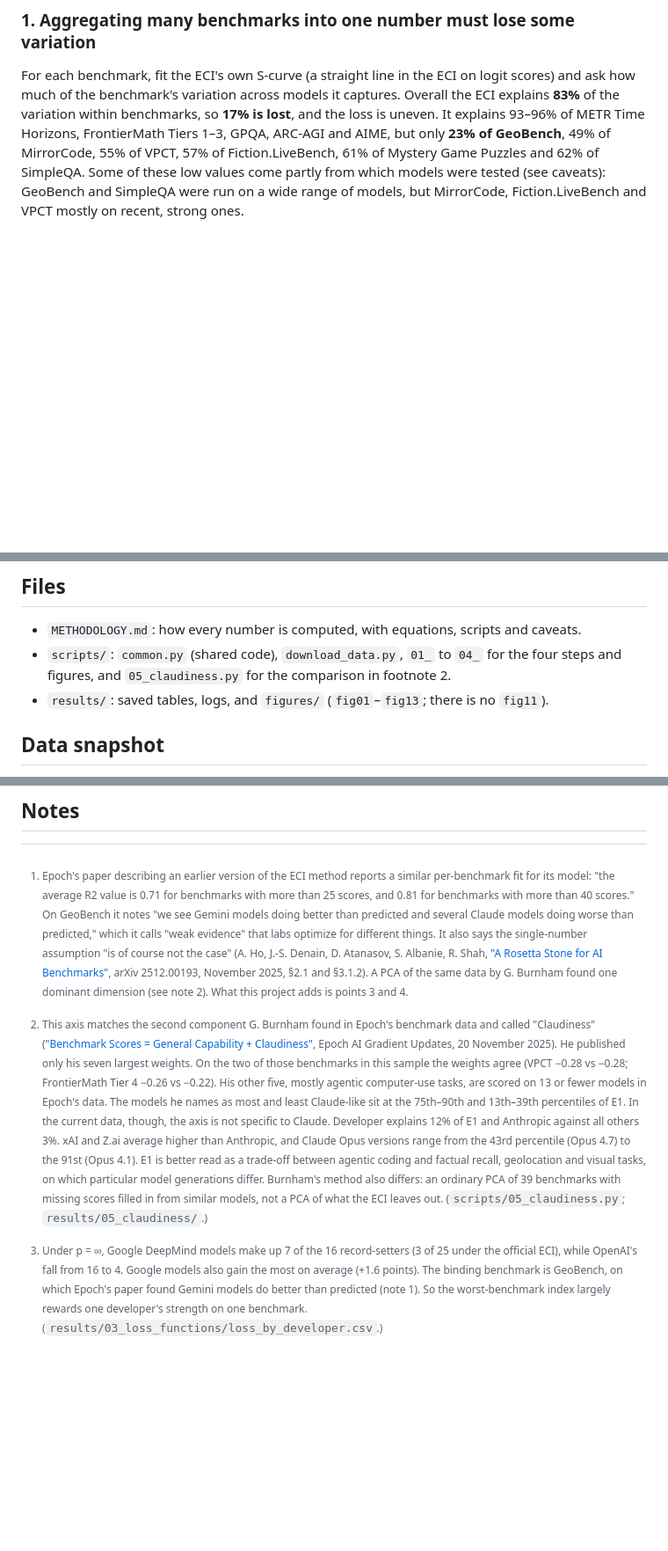
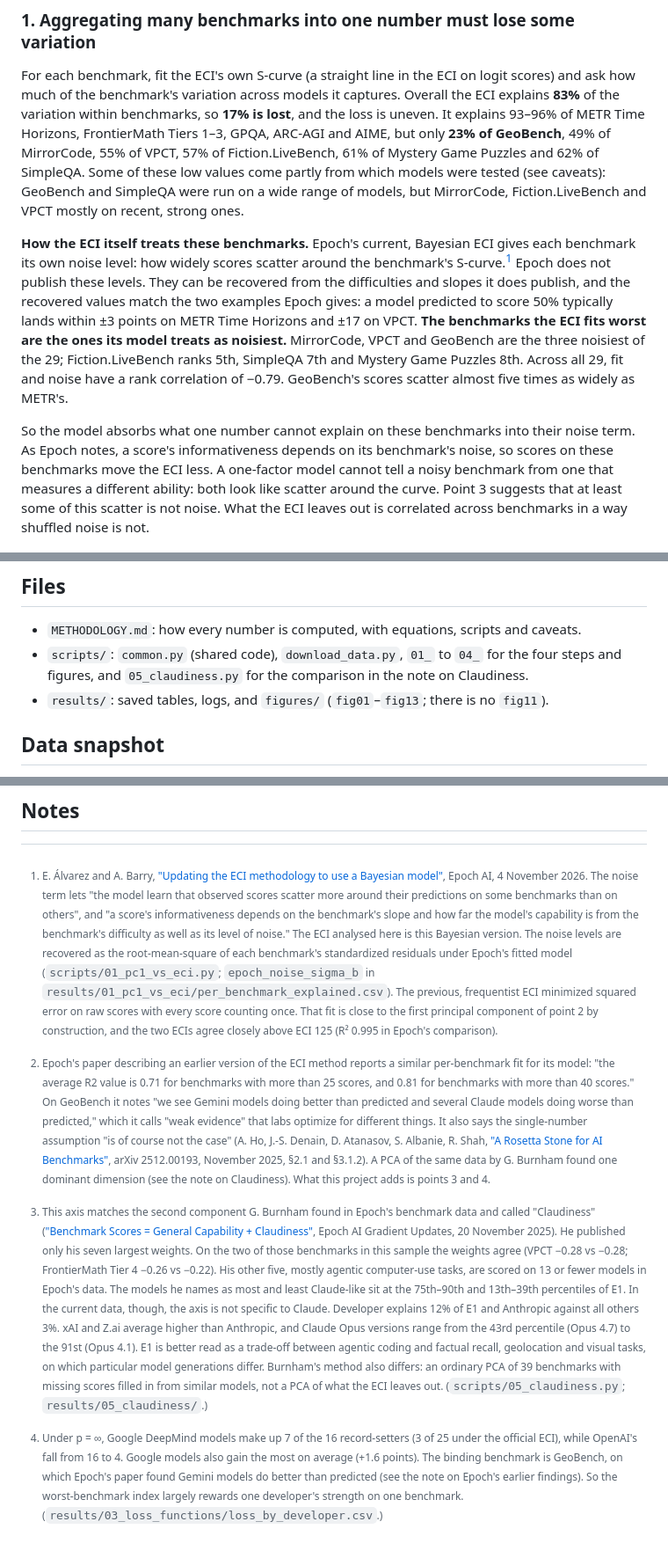
Before and after one commit to LincolnJCrockett/eci-pca, a Markdown page: README.md, 3 parts joined by grey strips. Shown at 88% size. Rendered like a GitHub page; blank space fills up the shorter version.

```diff
--- a/README.md
+++ b/README.md
@@ -10,6 +10,10 @@ The [Epoch Capabilities Index (ECI)](https://epoch.ai/eci) combines scores from
 
 ### 1. Aggregating many benchmarks into one number must lose some variation
 For each benchmark, fit the ECI's own S-curve (a straight line in the ECI on logit scores) and ask how much of the benchmark's variation across models it captures. Overall the ECI explains **83%** of the variation within benchmarks, so **17% is lost**, and the loss is uneven. It explains 93–96% of METR Time Horizons, FrontierMath Tiers 1–3, GPQA, ARC-AGI and AIME, but only **23% of GeoBench**, 49% of MirrorCode, 55% of VPCT, 57% of Fiction.LiveBench, 61% of Mystery Game Puzzles and 62% of SimpleQA. Some of these low values come partly from which models were tested (see caveats): GeoBench and SimpleQA were run on a wide range of models, but MirrorCode, Fiction.LiveBench and VPCT mostly on recent, strong ones.
+
+**How the ECI itself treats these benchmarks.** Epoch's current, Bayesian ECI gives each benchmark its own noise level: how widely scores scatter around the benchmark's S-curve.[^bayes] Epoch does not publish these levels. They can be recovered from the difficulties and slopes it does publish, and the recovered values match the two examples Epoch gives: a model predicted to score 50% typically lands within ±3 points on METR Time Horizons and ±17 on VPCT. **The benchmarks the ECI fits worst are the ones its model treats as noisiest.** MirrorCode, VPCT and GeoBench are the three noisiest of the 29; Fiction.LiveBench ranks 5th, SimpleQA 7th and Mystery Game Puzzles 8th. Across all 29, fit and noise have a rank correlation of −0.79. GeoBench's scores scatter almost five times as widely as METR's.
+
+So the model absorbs what one number cannot explain on these benchmarks into their noise term. As Epoch notes, a score's informativeness depends on its benchmark's noise, so scores on these benchmarks move the ECI less. A one-factor model cannot tell a noisy benchmark from one that measures a different ability: both look like scatter around the curve. Point 3 suggests that at least some of this scatter is not noise. What the ECI leaves out is correlated across benchmarks in a way shuffled noise is not.
 
 ![](results/figures/fig05_eci_by_benchmark.png)
 
@@ -81,7 +85,7 @@ python -I scripts/05_claudiness.py       data/extracted results
 
 ## Files
 - `METHODOLOGY.md`: how every number is computed, with equations, scripts and caveats.
-- `scripts/`: `common.py` (shared code), `download_data.py`, `01_` to `04_` for the four steps and figures, and `05_claudiness.py` for the comparison in footnote 2.
+- `scripts/`: `common.py` (shared code), `download_data.py`, `01_` to `04_` for the four steps and figures, and `05_claudiness.py` for the comparison in the note on Claudiness.
 - `results/`: saved tables, logs, and `figures/` (`fig01`–`fig13`; there is no `fig11`).
 
 ## Data snapshot
@@ -95,8 +99,10 @@ Epoch updates this file regularly, so a new download will give somewhat differen
 
 ## Notes
 
-[^epoch]: Epoch's paper describing an earlier version of the ECI method reports a similar per-benchmark fit for its model: "the average R2 value is 0.71 for benchmarks with more than 25 scores, and 0.81 for benchmarks with more than 40 scores." On GeoBench it notes "we see Gemini models doing better than predicted and several Claude models doing worse than predicted," which it calls "weak evidence" that labs optimize for different things. It also says the single-number assumption "is of course not the case" (A. Ho, J.-S. Denain, D. Atanasov, S. Albanie, R. Shah, ["A Rosetta Stone for AI Benchmarks"](https://arxiv.org/abs/2512.00193), arXiv 2512.00193, November 2025, §2.1 and §3.1.2). A PCA of the same data by G. Burnham found one dominant dimension (see note 2). What this project adds is points 3 and 4.
+[^epoch]: Epoch's paper describing an earlier version of the ECI method reports a similar per-benchmark fit for its model: "the average R2 value is 0.71 for benchmarks with more than 25 scores, and 0.81 for benchmarks with more than 40 scores." On GeoBench it notes "we see Gemini models doing better than predicted and several Claude models doing worse than predicted," which it calls "weak evidence" that labs optimize for different things. It also says the single-number assumption "is of course not the case" (A. Ho, J.-S. Denain, D. Atanasov, S. Albanie, R. Shah, ["A Rosetta Stone for AI Benchmarks"](https://arxiv.org/abs/2512.00193), arXiv 2512.00193, November 2025, §2.1 and §3.1.2). A PCA of the same data by G. Burnham found one dominant dimension (see the note on Claudiness). What this project adds is points 3 and 4.
+
+[^bayes]: E. Álvarez and A. Barry, ["Updating the ECI methodology to use a Bayesian model"](https://epoch.ai/publications/eci-bayesian-methodology), Epoch AI, 4 November 2026. The noise term lets "the model learn that observed scores scatter more around their predictions on some benchmarks than on others", and "a score's informativeness depends on the benchmark's slope and how far the model's capability is from the benchmark's difficulty as well as its level of noise." The ECI analysed here is this Bayesian version. The noise levels are recovered as the root-mean-square of each benchmark's standardized residuals under Epoch's fitted model (`scripts/01_pc1_vs_eci.py`; `epoch_noise_sigma_b` in `results/01_pc1_vs_eci/per_benchmark_explained.csv`). The previous, frequentist ECI minimized squared error on raw scores with every score counting once. That fit is close to the first principal component of point 2 by construction, and the two ECIs agree closely above ECI 125 (R² 0.995 in Epoch's comparison).
 
 [^claudiness]: This axis matches the second component G. Burnham found in Epoch's benchmark data and called "Claudiness" (["Benchmark Scores = General Capability + Claudiness"](https://epoch.ai/gradient-updates/benchmark-scores-general-capability-claudiness), Epoch AI Gradient Updates, 20 November 2025). He published only his seven largest weights. On the two of those benchmarks in this sample the weights agree (VPCT −0.28 vs −0.28; FrontierMath Tier 4 −0.26 vs −0.22). His other five, mostly agentic computer-use tasks, are scored on 13 or fewer models in Epoch's data. The models he names as most and least Claude-like sit at the 75th–90th and 13th–39th percentiles of E1. In the current data, though, the axis is not specific to Claude. Developer explains 12% of E1 and Anthropic against all others 3%. xAI and Z.ai average higher than Anthropic, and Claude Opus versions range from the 43rd percentile (Opus 4.7) to the 91st (Opus 4.1). E1 is better read as a trade-off between agentic coding and factual recall, geolocation and visual tasks, on which particular model generations differ. Burnham's method also differs: an ordinary PCA of 39 benchmarks with missing scores filled in from similar models, not a PCA of what the ECI leaves out. (`scripts/05_claudiness.py`; `results/05_claudiness/`.)
 
-[^gemini]: Under p = ∞, Google DeepMind models make up 7 of the 16 record-setters (3 of 25 under the official ECI), while OpenAI's fall from 16 to 4. Google models also gain the most on average (+1.6 points). The binding benchmark is GeoBench, on which Epoch's paper found Gemini models do better than predicted (note 1). So the worst-benchmark index largely rewards one developer's strength on one benchmark. (`results/03_loss_functions/loss_by_developer.csv`.)
+[^gemini]: Under p = ∞, Google DeepMind models make up 7 of the 16 record-setters (3 of 25 under the official ECI), while OpenAI's fall from 16 to 4. Google models also gain the most on average (+1.6 points). The binding benchmark is GeoBench, on which Epoch's paper found Gemini models do better than predicted (see the note on Epoch's earlier findings). So the worst-benchmark index largely rewards one developer's strength on one benchmark. (`results/03_loss_functions/loss_by_developer.csv`.)
```
Also changed, not shown: METHODOLOGY.md (+7 -1 lines), results/figures/post/fig1_eci_by_benchmark.png (added), results/figures/post/fig2_what_eci_leaves_out.png (added), results/figures/post/fig3_progress_by_scheme.png (added), 4 other files.
